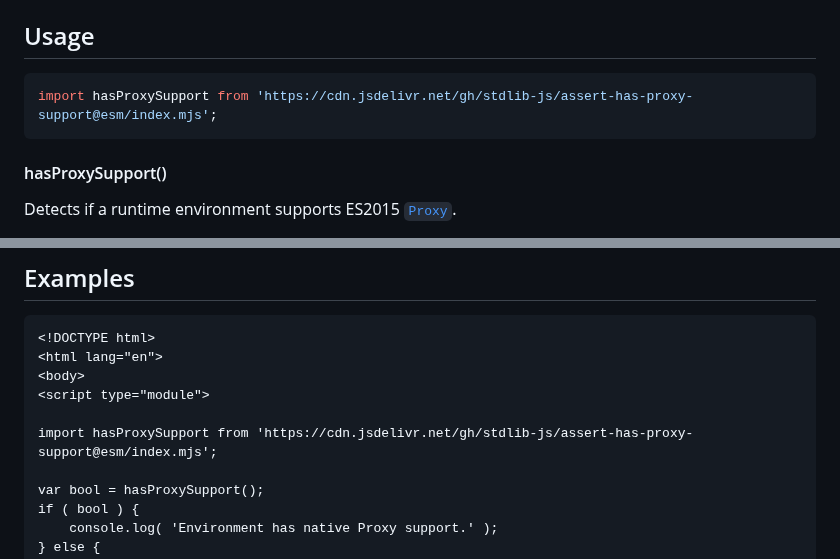
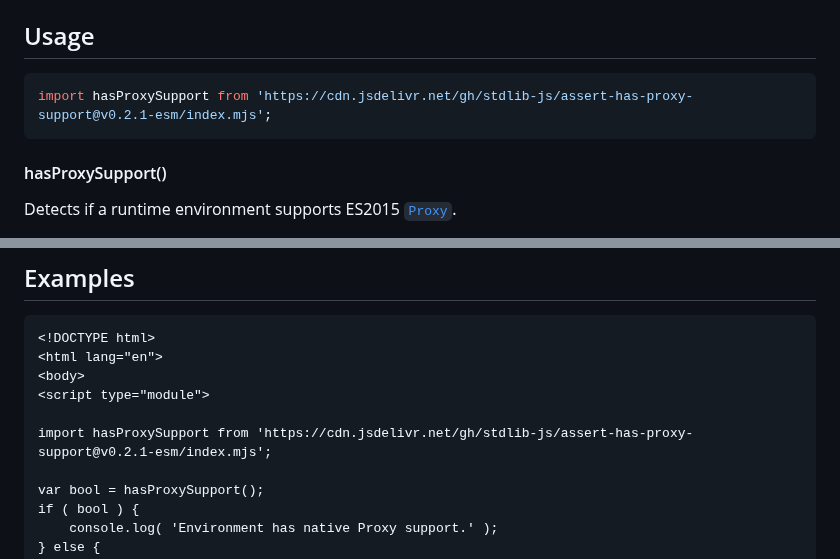
Before and after one commit to stdlib-js/assert-has-proxy-support, a Markdown page: README.md, 2 parts joined by grey strips. Drawn GitHub-style.

Commit message:
Update README.md for ESM bundle v0.2.1

````diff
--- a/README.md
+++ b/README.md
@@ -42,7 +42,7 @@ limitations under the License.
 ## Usage
 
 ```javascript
-import hasProxySupport from 'https://cdn.jsdelivr.net/gh/stdlib-js/assert-has-proxy-support@esm/index.mjs';
+import hasProxySupport from 'https://cdn.jsdelivr.net/gh/stdlib-js/assert-has-proxy-support@v0.2.1-esm/index.mjs';
 ```
 
 #### hasProxySupport()
@@ -80,7 +80,7 @@ var bool = hasProxySupport();
 <body>
 <script type="module">
 
-import hasProxySupport from 'https://cdn.jsdelivr.net/gh/stdlib-js/assert-has-proxy-support@esm/index.mjs';
+import hasProxySupport from 'https://cdn.jsdelivr.net/gh/stdlib-js/assert-has-proxy-support@v0.2.1-esm/index.mjs';
 
 var bool = hasProxySupport();
 if ( bool ) {
````
